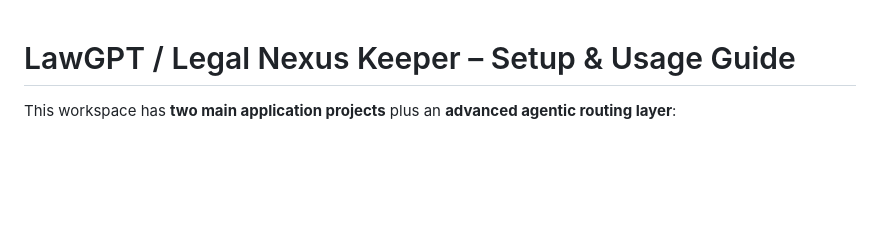
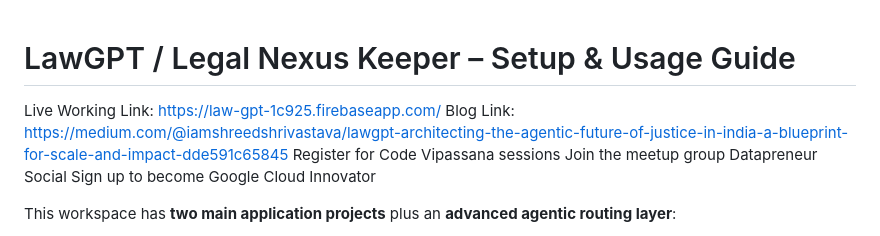
Before and after one commit to nitesh-20/LawGptGoogle, a Markdown page: README.md, the part around the change. GitHub-like rendering; blank space fills up the shorter version.

Commit message:
Enhance README with live links and resources
Added live links and registration information to README.

```diff
--- a/README.md
+++ b/README.md
@@ -1,4 +1,10 @@
 # LawGPT / Legal Nexus Keeper – Setup & Usage Guide
+
+Live Working Link: https://law-gpt-1c925.firebaseapp.com/
+Blog Link: https://medium.com/@iamshreedshrivastava/lawgpt-architecting-the-agentic-future-of-justice-in-india-a-blueprint-for-scale-and-impact-dde591c65845
+Register for Code Vipassana sessions
+Join the meetup group Datapreneur Social
+Sign up to become Google Cloud Innovator
 
 This workspace has **two main application projects** plus an **advanced agentic routing layer**:
 
```
